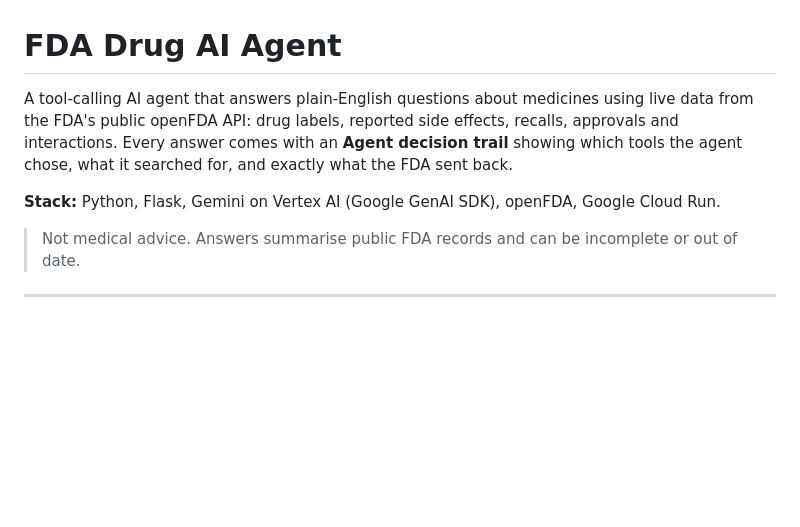
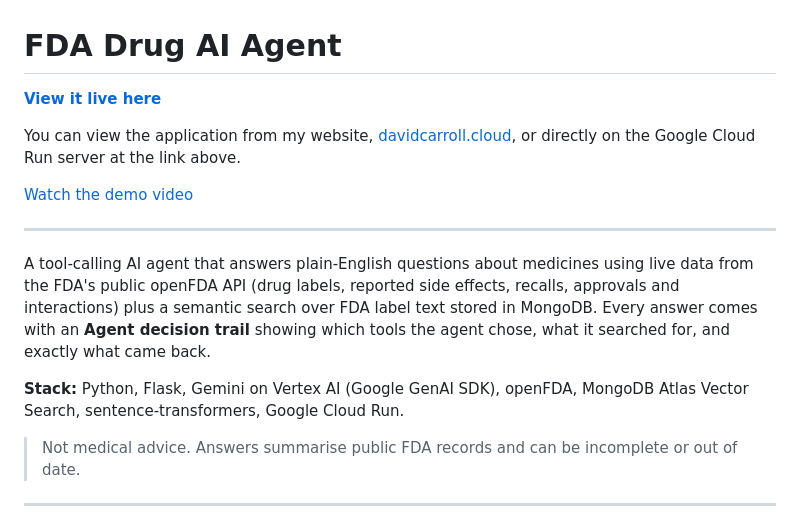
Before and after one commit to david-carroll-aws/fda-drug-ai-agent, a Markdown page: README.md, the part around one of its changes. Rendered like a GitHub page; blank space fills up the shorter version.

```diff
--- a/README.md
+++ b/README.md
@@ -1,8 +1,17 @@
 # FDA Drug AI Agent
 
-A tool-calling AI agent that answers plain-English questions about medicines using live data from the FDA's public openFDA API: drug labels, reported side effects, recalls, approvals and interactions. Every answer comes with an **Agent decision trail** showing which tools the agent chose, what it searched for, and exactly what the FDA sent back.
+**[View it live here](https://fda-drug-ai-agent-988398630438.us-east1.run.app/)**
 
-**Stack:** Python, Flask, Gemini on Vertex AI (Google GenAI SDK), openFDA, Google Cloud Run.
+You can view the application from my website, [davidcarroll.cloud](https://davidcarroll.cloud), or directly on the Google Cloud Run server at the link above.
+
+<!-- Demo video placeholder: replace PASTE_VIDEO_LINK_HERE with your short video link -->
+[Watch the demo video](PASTE_VIDEO_LINK_HERE)
+
+---
+
+A tool-calling AI agent that answers plain-English questions about medicines using live data from the FDA's public openFDA API (drug labels, reported side effects, recalls, approvals and interactions) plus a semantic search over FDA label text stored in MongoDB. Every answer comes with an **Agent decision trail** showing which tools the agent chose, what it searched for, and exactly what came back.
+
+**Stack:** Python, Flask, Gemini on Vertex AI (Google GenAI SDK), openFDA, MongoDB Atlas Vector Search, sentence-transformers, Google Cloud Run.
 
 > Not medical advice. Answers summarise public FDA records and can be incomplete or out of date.
 
```
Also changed, not shown: other parts of README.md (+42 -12 lines).
